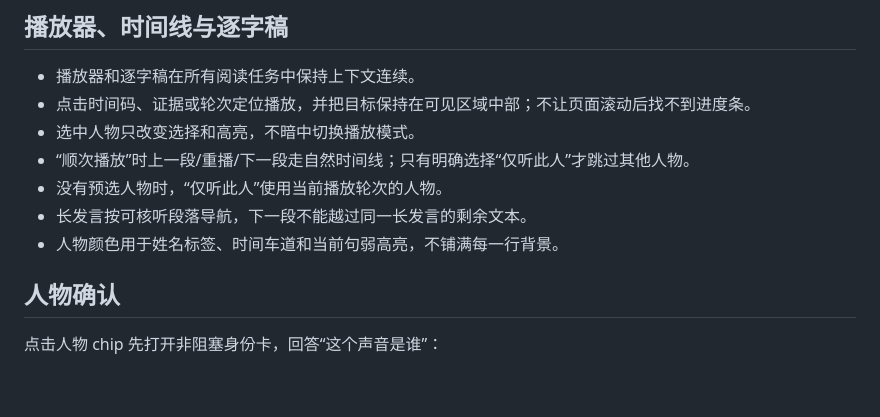
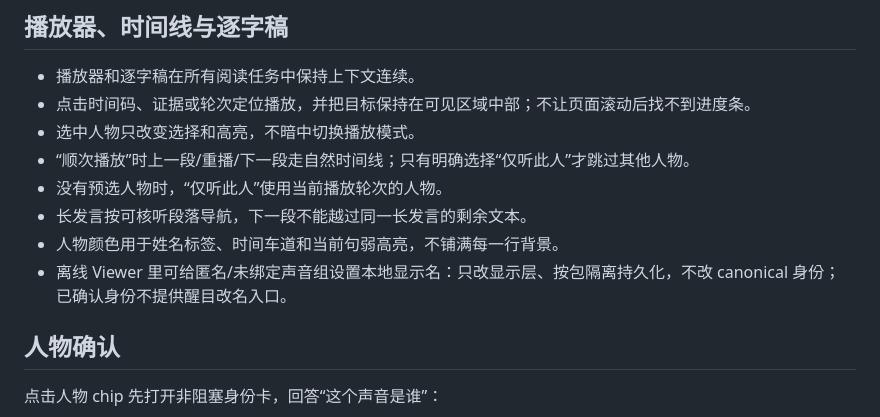
Before and after one commit to JohnnyBGoodeLithium/Local-Video-Meeting-Minutes, a Markdown page: docs/UX.md, the part around the change. GitHub-like rendering; blank space fills up the shorter version.

```diff
--- a/docs/UX.md
+++ b/docs/UX.md
@@ -57,6 +57,7 @@
 - 没有预选人物时，“仅听此人”使用当前播放轮次的人物。
 - 长发言按可核听段落导航，下一段不能越过同一长发言的剩余文本。
 - 人物颜色用于姓名标签、时间车道和当前句弱高亮，不铺满每一行背景。
+- 离线 Viewer 里可给匿名/未绑定声音组设置本地显示名：只改显示层、按包隔离持久化，不改 canonical 身份；已确认身份不提供醒目改名入口。
 
 ## 人物确认
 
```
Also changed, not shown: CHANGELOG.md (+1 -0 lines).
